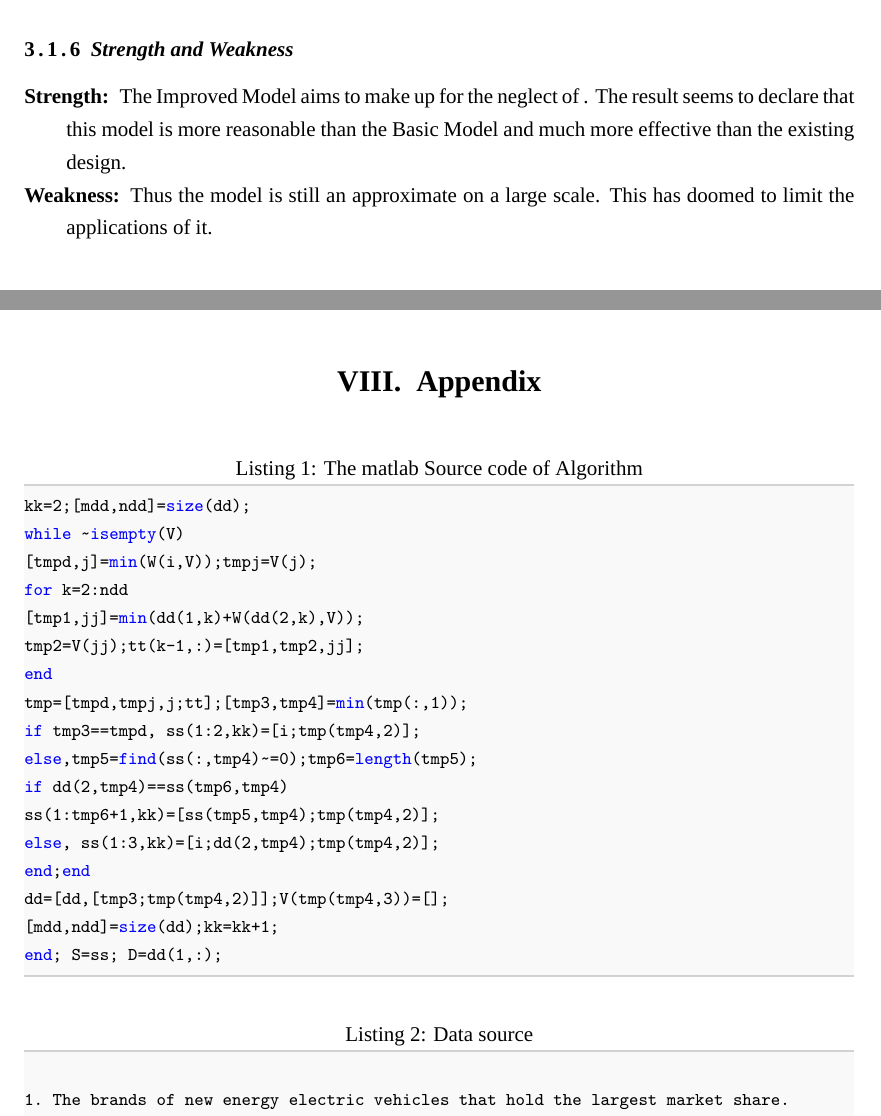
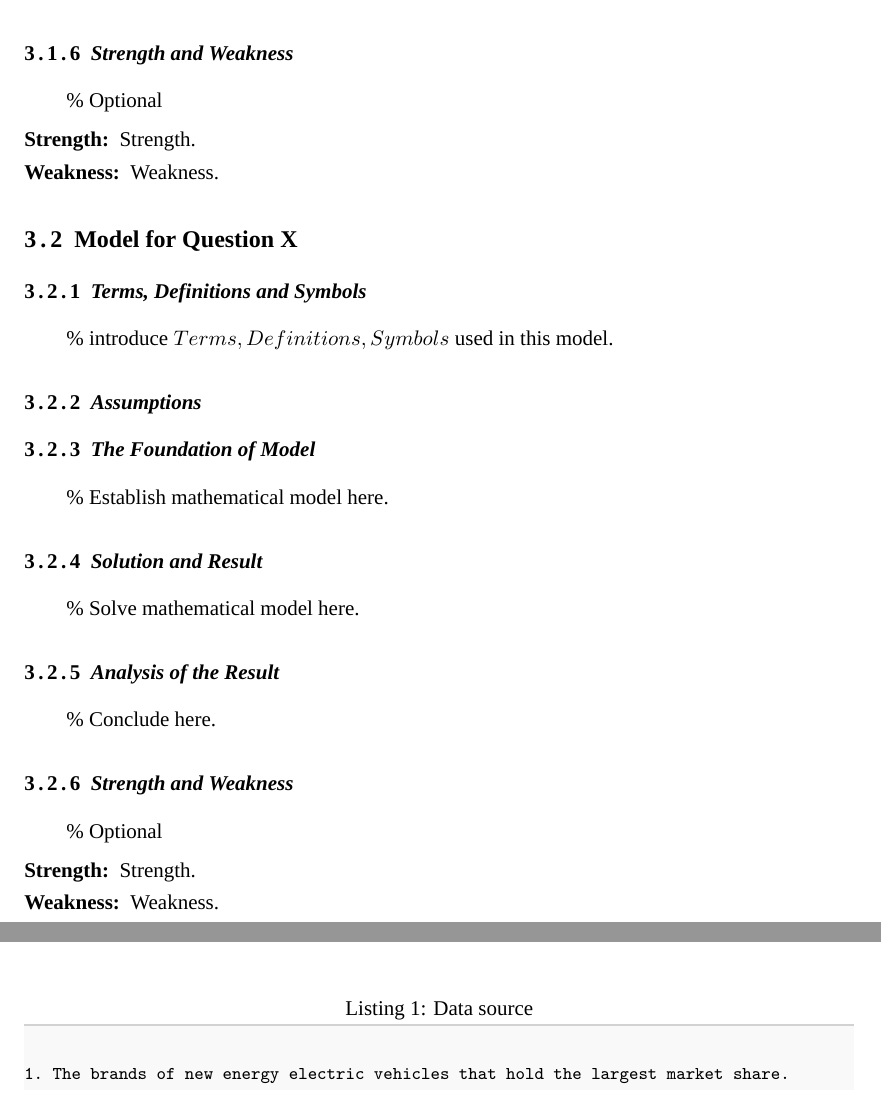
Before and after one commit to qaeeqaeqr/APMCM_latex, a LaTeX thesis (main.tex): two parts of pages 5 and 7 of 7 before the commit and two parts of pages 4 and 6 of 6 after it, joined at a grey line, cut so that both start at the same text. Compiled offline with XeLaTeX; a missing font is replaced by an installed copy or a similar font.

Commit message:
20231125-1208

```diff
--- a/main.tex
+++ b/main.tex
@@ -153,8 +115,37 @@ The signs and definitions are mostly generated from queuing theory.
-\item Comparison:
-\end{itemize}
+\% Conclude here.
+
+
 \subsubsection{Strength and Weakness}
+\% Optional
+\begin{description}
+\item[Strength:] Strength.
+\item[Weakness:] Weakness.
+\end{description}
 
+
+\subsection{Model for Question X}
+
+\subsubsection{Terms, Definitions and Symbols}
+\% introduce $Terms, Definitions, Symbols$ used in this model.
+
+\subsubsection{Assumptions}
+
+
+\subsubsection{The Foundation of Model}
+\% Establish mathematical model here.
+
+
+\subsubsection{Solution and Result}
+\% Solve mathematical model here.
+
+
+\subsubsection{Analysis of the Result}
+\% Conclude here.
+
+
+\subsubsection{Strength and Weakness}
+\% Optional
 \begin{description}
-\item[Strength:] The Improved Model aims to make up for the neglect of         . The result seems to declare that this model is more reasonable than the Basic Model and much more effective than the existing design.
-\item[Weakness:] Thus the model is still an approximate on a large scale. This has doomed to limit the applications of it.
+	\item[Strength:] Strength.
+	\item[Weakness:] Weakness.
 \end{description}
@@ -222,25 +193,6 @@ page number, year of publication.
 %附录
 
 \section{Appendix}
-\begin{lstlisting}[language=matlab,caption={The matlab Source code of Algorithm}]
-kk=2;[mdd,ndd]=size(dd);
-while ~isempty(V)
-[tmpd,j]=min(W(i,V));tmpj=V(j);
-for k=2:ndd
-[tmp1,jj]=min(dd(1,k)+W(dd(2,k),V));
-tmp2=V(jj);tt(k-1,:)=[tmp1,tmp2,jj];
-end
-tmp=[tmpd,tmpj,j;tt];[tmp3,tmp4]=min(tmp(:,1));
-if tmp3==tmpd, ss(1:2,kk)=[i;tmp(tmp4,2)];
-else,tmp5=find(ss(:,tmp4)~=0);tmp6=length(tmp5);
-if dd(2,tmp4)==ss(tmp6,tmp4)
-ss(1:tmp6+1,kk)=[ss(tmp5,tmp4);tmp(tmp4,2)];
-else, ss(1:3,kk)=[i;dd(2,tmp4);tmp(tmp4,2)];
-end;end
-dd=[dd,[tmp3;tmp(tmp4,2)]];V(tmp(tmp4,3))=[];
-[mdd,ndd]=size(dd);kk=kk+1;
-end; S=ss; D=dd(1,:);
-\end{lstlisting}
 
 \begin{lstlisting}[caption={Data source}]
 
```
Also changed, not shown: figures/cat.pdf (deleted), figures/gongzhonghao.jpg (deleted), main.pdf, main.tex (122 more changed lines), 4 other files.
